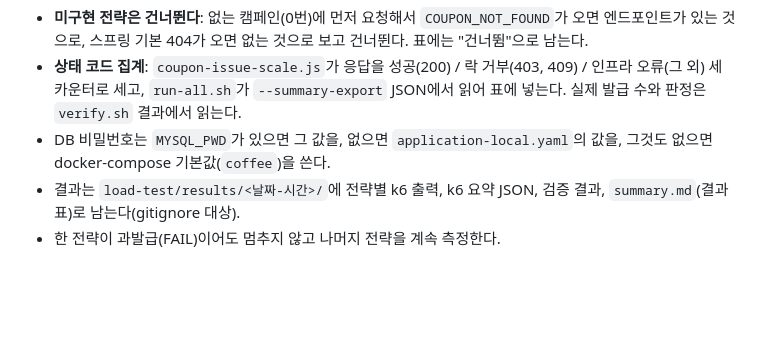
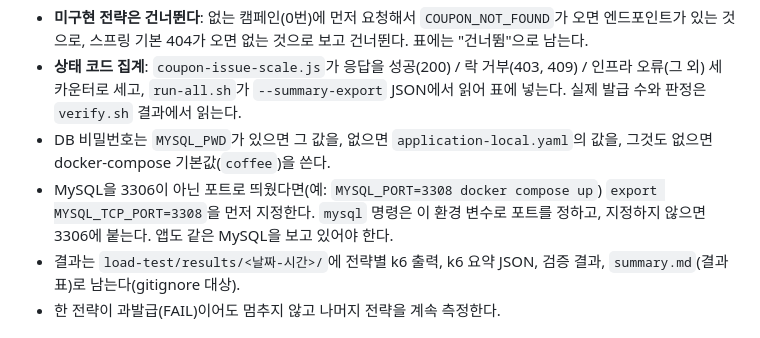
Before and after one commit to DeveloperAcademy-POSTECH/2026-C5-M4-NohEul, a Markdown page: coffee-coupon-api/load-test/README.md, the part around the change. Drawn GitHub-style; blank space fills up the shorter version.

```diff
--- a/coffee-coupon-api/load-test/README.md
+++ b/coffee-coupon-api/load-test/README.md
@@ -31,6 +31,7 @@ RATE=10 DURATION=2s coffee-coupon-api/load-test/run-all.sh    # 작게 먼저
 - **미구현 전략은 건너뛴다**: 없는 캠페인(0번)에 먼저 요청해서 `COUPON_NOT_FOUND`가 오면 엔드포인트가 있는 것으로, 스프링 기본 404가 오면 없는 것으로 보고 건너뛴다. 표에는 "건너뜀"으로 남는다.
 - **상태 코드 집계**: `coupon-issue-scale.js`가 응답을 성공(200) / 락 거부(403, 409) / 인프라 오류(그 외) 세 카운터로 세고, `run-all.sh`가 `--summary-export` JSON에서 읽어 표에 넣는다. 실제 발급 수와 판정은 `verify.sh` 결과에서 읽는다.
 - DB 비밀번호는 `MYSQL_PWD`가 있으면 그 값을, 없으면 `application-local.yaml`의 값을, 그것도 없으면 docker-compose 기본값(`coffee`)을 쓴다.
+- MySQL을 3306이 아닌 포트로 띄웠다면(예: `MYSQL_PORT=3308 docker compose up`) `export MYSQL_TCP_PORT=3308`을 먼저 지정한다. `mysql` 명령은 이 환경 변수로 포트를 정하고, 지정하지 않으면 3306에 붙는다. 앱도 같은 MySQL을 보고 있어야 한다.
 - 결과는 `load-test/results/<날짜-시간>/`에 전략별 k6 출력, k6 요약 JSON, 검증 결과, `summary.md`(결과 표)로 남는다(gitignore 대상).
 - 한 전략이 과발급(FAIL)이어도 멈추지 않고 나머지 전략을 계속 측정한다.
 
```
Also changed, not shown: README.md (+4 -0 lines), 1 other file.
